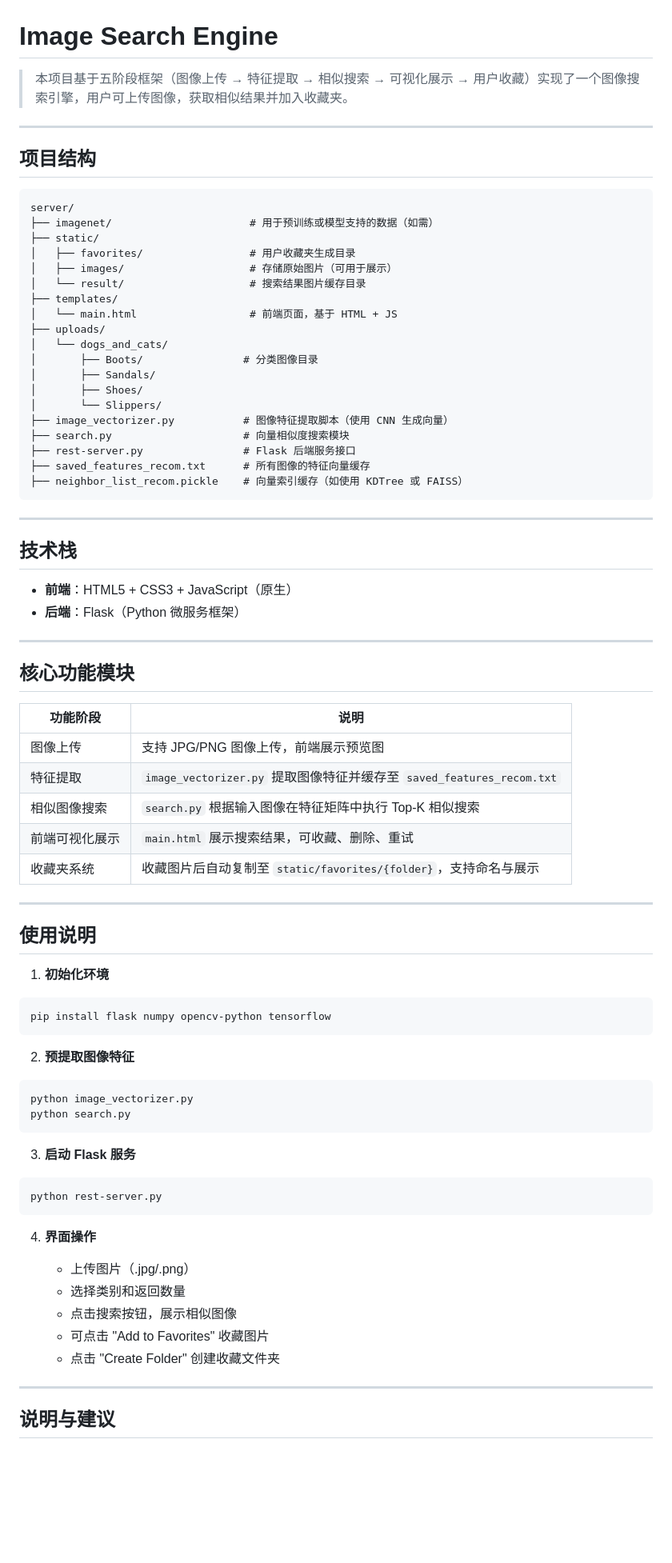
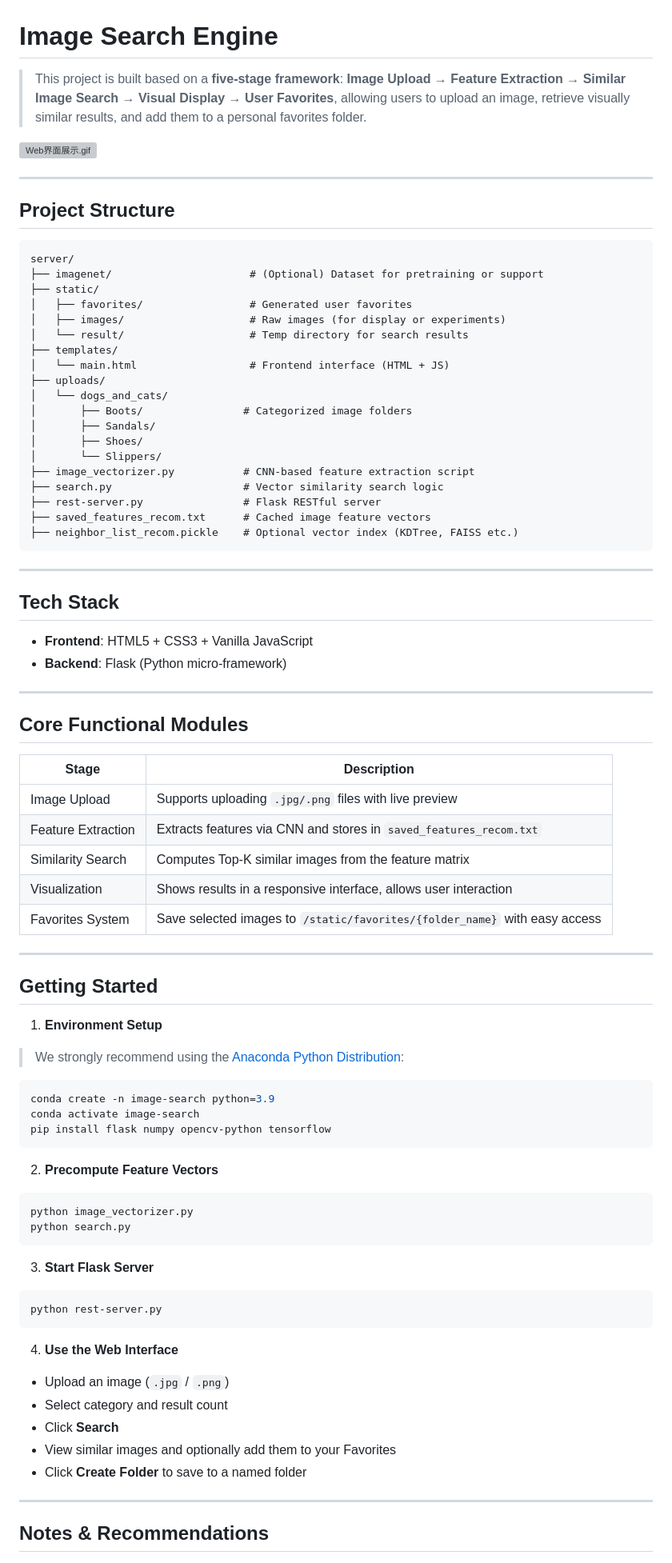
Before and after one commit to sherrylxf/HCI-TongjiUniversity, a Markdown page: README_en.md, the part around the change printed below. Shown: that part at 80% size. Drawn GitHub-style; blank space fills up the shorter version; grey boxes are pictures that could not be loaded.

````diff
--- a/README_en.md
+++ b/README_en.md
@@ -1,84 +1,92 @@
 # Image Search Engine
 
-> 本项目基于五阶段框架（图像上传 → 特征提取 → 相似搜索 → 可视化展示 → 用户收藏）实现了一个图像搜索引擎，用户可上传图像，获取相似结果并加入收藏夹。
+> This project is built based on a **five-stage framework**:
+> **Image Upload → Feature Extraction → Similar Image Search → Visual Display → User Favorites**,
+> allowing users to upload an image, retrieve visually similar results, and add them to a personal favorites folder.
+
+![Web界面展示.gif](src/Web%E7%95%8C%E9%9D%A2%E5%B1%95%E7%A4%BA.gif)
 
 ---
 
-## 项目结构
+## Project Structure
 
 ```
 server/
-├── imagenet/                      # 用于预训练或模型支持的数据（如需）
+├── imagenet/                      # (Optional) Dataset for pretraining or support
 ├── static/
-│   ├── favorites/                 # 用户收藏夹生成目录
-│   ├── images/                    # 存储原始图片（可用于展示）
-│   └── result/                    # 搜索结果图片缓存目录
+│   ├── favorites/                 # Generated user favorites
+│   ├── images/                    # Raw images (for display or experiments)
+│   └── result/                    # Temp directory for search results
 ├── templates/
-│   └── main.html                  # 前端页面，基于 HTML + JS
+│   └── main.html                  # Frontend interface (HTML + JS)
 ├── uploads/
 │   └── dogs_and_cats/
-│       ├── Boots/                # 分类图像目录
+│       ├── Boots/                # Categorized image folders
 │       ├── Sandals/
 │       ├── Shoes/
 │       └── Slippers/
-├── image_vectorizer.py           # 图像特征提取脚本（使用 CNN 生成向量）
-├── search.py                     # 向量相似度搜索模块
-├── rest-server.py                # Flask 后端服务接口
-├── saved_features_recom.txt      # 所有图像的特征向量缓存
-├── neighbor_list_recom.pickle    # 向量索引缓存（如使用 KDTree 或 FAISS）
+├── image_vectorizer.py           # CNN-based feature extraction script
+├── search.py                     # Vector similarity search logic
+├── rest-server.py                # Flask RESTful server
+├── saved_features_recom.txt      # Cached image feature vectors
+├── neighbor_list_recom.pickle    # Optional vector index (KDTree, FAISS etc.)
 ```
 
 ---
 
-##  技术栈
+## Tech Stack
 
-* **前端**：HTML5 + CSS3 + JavaScript（原生）
-* **后端**：Flask（Python 微服务框架）
+* **Frontend**: HTML5 + CSS3 + Vanilla JavaScript
+* **Backend**: Flask (Python micro-framework)
 
 ---
 
-## 核心功能模块
+## Core Functional Modules
 
-| 功能阶段    | 说明                                                          |
-| ------- | ----------------------------------------------------------- |
-| 图像上传    | 支持 JPG/PNG 图像上传，前端展示预览图                                     |
-| 特征提取    | `image_vectorizer.py` 提取图像特征并缓存至 `saved_features_recom.txt` |
-| 相似图像搜索  | `search.py` 根据输入图像在特征矩阵中执行 Top-K 相似搜索                       |
-| 前端可视化展示 | `main.html` 展示搜索结果，可收藏、删除、重试                                |
-| 收藏夹系统   | 收藏图片后自动复制至 `static/favorites/{folder}`，支持命名与展示              |
+| Stage              | Description                                                                |
+| ------------------ | -------------------------------------------------------------------------- |
+| Image Upload       | Supports uploading `.jpg/.png` files with live preview                     |
+| Feature Extraction | Extracts features via CNN and stores in `saved_features_recom.txt`         |
+| Similarity Search  | Computes Top-K similar images from the feature matrix                      |
+| Visualization      | Shows results in a responsive interface, allows user interaction           |
+| Favorites System   | Save selected images to `/static/favorites/{folder_name}` with easy access |
 
 ---
 
-## 使用说明
+## Getting Started
 
-1. **初始化环境**
+1. **Environment Setup**
+
+> We strongly recommend using the [Anaconda Python Distribution](https://www.anaconda.com/products/distribution):
 
 ```bash
+conda create -n image-search python=3.9
+conda activate image-search
 pip install flask numpy opencv-python tensorflow
 ```
 
-2. **预提取图像特征**
+2. **Precompute Feature Vectors**
 
 ```bash
 python image_vectorizer.py
 python search.py
 ```
 
-3. **启动 Flask 服务**
+3. **Start Flask Server**
 
 ```bash
 python rest-server.py
 ```
 
-4. **界面操作**
+4. **Use the Web Interface**
 
-   * 上传图片（.jpg/.png）
-   * 选择类别和返回数量
-   * 点击搜索按钮，展示相似图像
-   * 可点击 "Add to Favorites" 收藏图片
-   * 点击 "Create Folder" 创建收藏文件夹
+* Upload an image (`.jpg` / `.png`)
+* Select category and result count
+* Click **Search**
+* View similar images and optionally add them to your Favorites
+* Click **Create Folder** to save to a named folder
 
 ---
 
-## 说明与建议
+## Notes & Recommendations
 
````
Also changed, not shown: other parts of README_en.md (+14 -18 lines).
